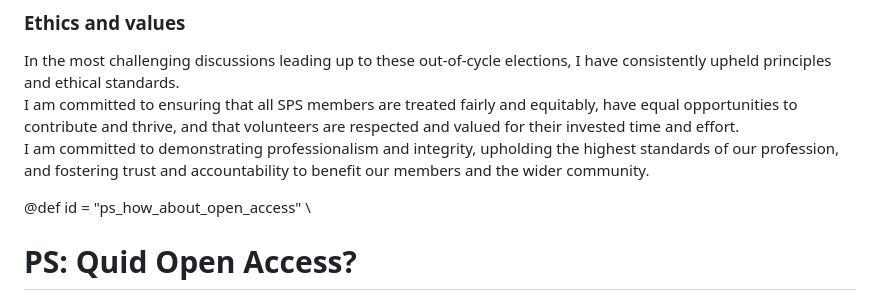
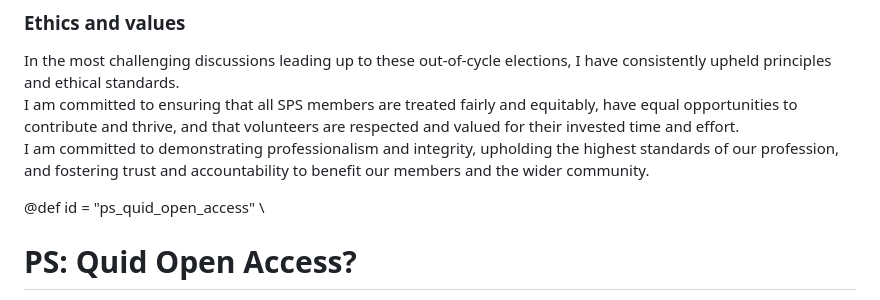
Before and after one commit to marcmoonen/marcmoonen.github.io, a Markdown page: index.md, the part around the change. GitHub-like rendering.

```diff
--- a/index.md
+++ b/index.md
@@ -68,7 +68,7 @@ I am committed to ensuring that all SPS members are treated fairly and equitably
 I am committed to demonstrating professionalism and integrity, upholding the highest standards of our profession, and fostering trust and accountability to benefit our members and the wider community.
 
 
-@def id = "ps_how_about_open_access"
+@def id = "ps_quid_open_access"
 \
 
 # PS: Quid Open Access?
```
